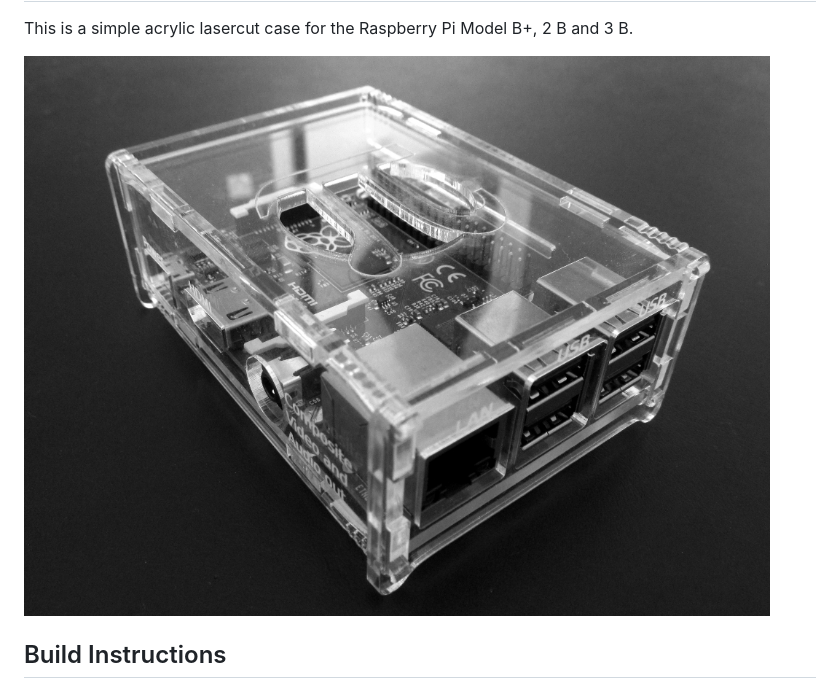
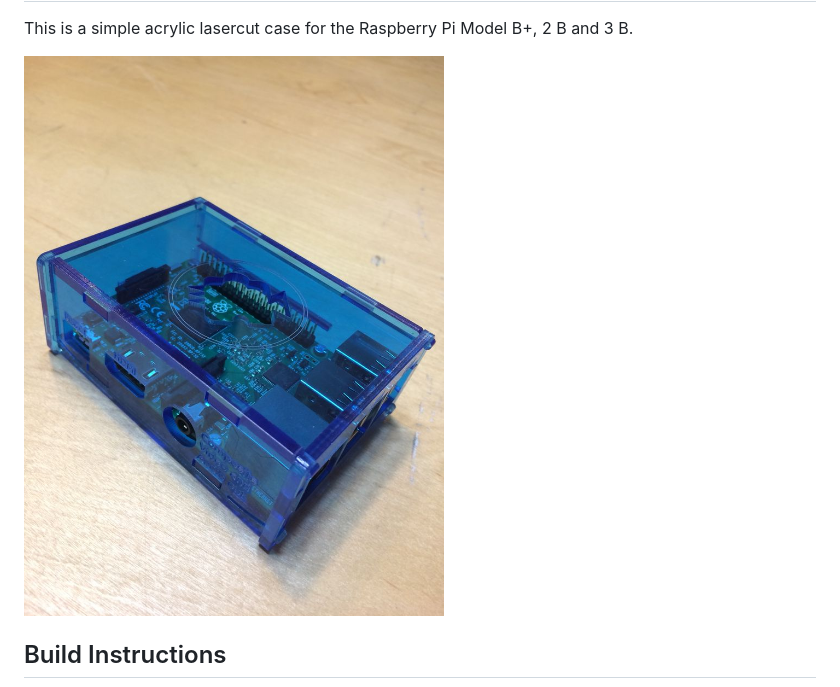
Before and after one commit to noisebridge/gung-heap, a Markdown page: raspberry-pi-case/README.md, the part around the change. Rendered like a GitHub page; pictures changed too: raspberry-pi-case/images/noisebridge.jpg (added).

Commit message:
add cool pic

```diff
--- a/raspberry-pi-case/README.md
+++ b/raspberry-pi-case/README.md
@@ -3,7 +3,7 @@ Raspberry Pi Model B+, 2 B and 3 B Case -- Noisebridge Remix
 
 This is a simple acrylic lasercut case for the Raspberry Pi Model B+, 2 B and 3 B.
 
-![top](images/top.jpg)
+![top](images/noisebridge.jpg)
 
 Build Instructions
 ------------------
```
